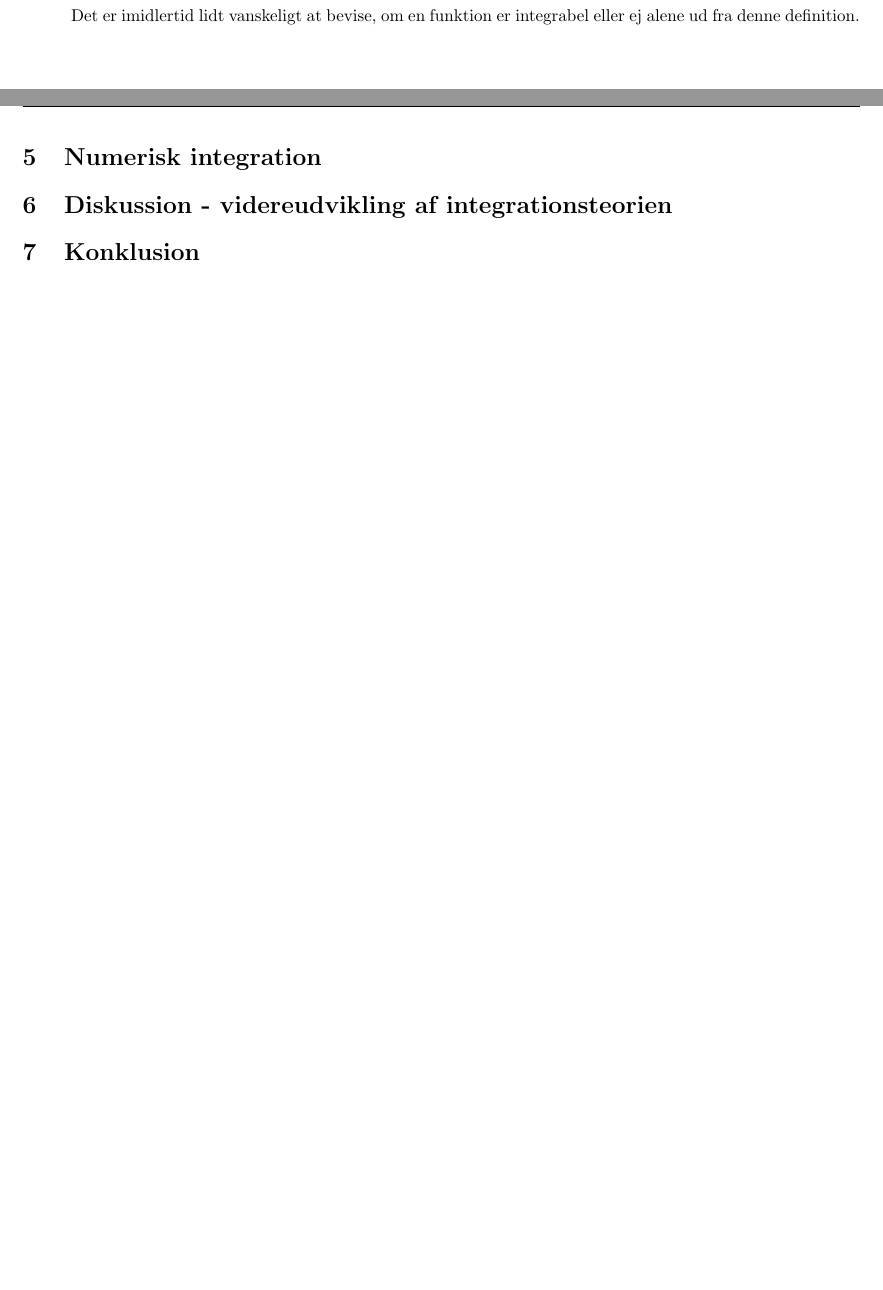
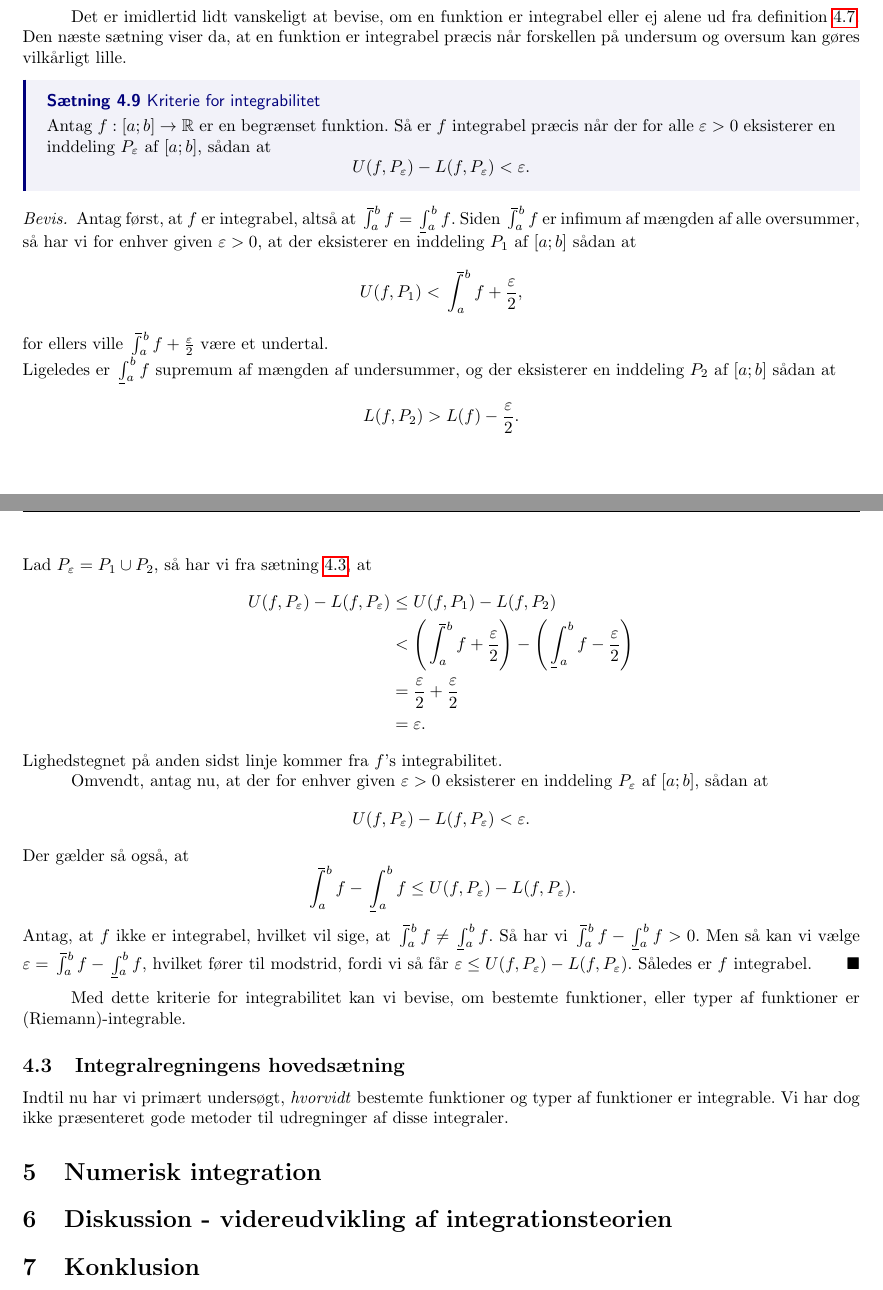
Before and after one commit to kiviv6/SRP, a LaTeX paper (SRP.tex, which reads integral.tex): two parts of pages 14 and 15 of 16 before the commit and two parts of pages 15 and 16 of 17 after it, joined at a grey line, cut so that both start at the same text, the shorter picture padded with empty space. The pictures show the PDF file SRP.pdf that the author committed with the source.

Commit message:
endnu mere integrabilitet

```diff
--- a/integral.tex
+++ b/integral.tex
@@ -204,4 +206,3 @@ Ved Riemann-integration arbejder vi kun med funktioner, hvor det øvre og nedre
   \]
 \end{definition}
 
-Det er imidlertid lidt vanskeligt at bevise, om en funktion er integrabel eller ej alene ud fra denne definition.
@@ -207,0 +223,3 @@ Det er imidlertid lidt vanskeligt at bevise, om en funktion er integrabel eller
+  \begin{equation*}
+  \begin{split}
+    U(f, P)&=\sum_{i=1}^{n} M_i \Delta x_i \\
@@ -207,0 +234,4 @@ Det er imidlertid lidt vanskeligt at bevise, om en funktion er integrabel eller
+    &= \pi \sum_{i=1}^{n} \Delta x_i \\
+    &= \pi.
+  \end{split}
+  \end{equation*}
@@ -207,0 +242,59 @@ Det er imidlertid lidt vanskeligt at bevise, om en funktion er integrabel eller
+  \int_{0}^{1} f = \pi.
+  \]
+\end{example}
+
+
+Det er imidlertid lidt vanskeligt at bevise, om en funktion er integrabel eller ej alene ud fra definition \ref{def:integrabel}.
+Den næste sætning viser da, at en funktion er integrabel præcis når forskellen på undersum og oversum kan gøres vilkårligt lille.
+
+\begin{theorem}[label=theo:integrabilitetskriterie]{Kriterie for integrabilitet}{}
+  Antag $f:[a;b] \to \mathbb{R}$ er en begrænset funktion.
+  Så er $f$ integrabel præcis når der for alle $\varepsilon >0$ eksisterer en inddeling $P _{\varepsilon }$ af $[a;b]$, sådan at
+  \[
+  U(f, P _{\varepsilon }) - L(f, P _{\varepsilon }) < \varepsilon.
+  \]
+\end{theorem}
+\begin{proof}
+  Antag først, at $f$ er integrabel, altså at $\upint_{a}^{b} f  =\lowint_{a}^{b} f $.
+  Siden $\upint_{a}^{b} f  $ er infimum af mængden af alle oversummer, så har vi for enhver given $\varepsilon >0$, at der eksisterer en inddeling $P_1$ af $[a;b]$ sådan at
+  \[
+  U(f, P_1) < \upint_{a}^{b} f + \frac{\varepsilon }{2},
+  \]
+  for ellers ville $\upint_{a}^{b} f + \frac{\varepsilon }{2}  $ være et undertal.
+
+  \noindent Ligeledes er $\lowint_{a}^{b} f $ supremum af mængden af undersummer, og der eksisterer en inddeling $P_2$ af $[a;b]$ sådan at
+  \[
+  L(f, P_2) > L(f) - \frac{\varepsilon }{2}.
+  \]
+  Lad $P _{\varepsilon }=P_1 \cup P_2$, så har vi fra sætning \ref{theo:ulighed_overundersum}, at
+  \begin{equation*}
+  \begin{split}
+    U(f, P _{\varepsilon }) - L(f, P _{\varepsilon }) &\leq U(f, P_1) - L(f, P_2)\\
+    &<\left(\upint_{a}^{b} f + \frac{\varepsilon }{2}  \right) - \left(\lowint_{a}^{b} f - \frac{\varepsilon }{2} \right) \\
+    &=\frac{\varepsilon }{2} + \frac{\varepsilon }{2}\\
+    &=\varepsilon.
+  \end{split}
+  \end{equation*}
+Lighedstegnet på anden sidst linje kommer fra $f$'s integrabilitet.
+
+  Omvendt, antag nu, at der for enhver given $\varepsilon >0$ eksisterer en inddeling $P _{\varepsilon }$ af $[a;b]$, sådan at
+\[
+  U(f, P _{\varepsilon }) - L(f, P _{\varepsilon }) < \varepsilon.
+\]
+  Der gælder så også, at
+  \[
+  \upint_{a}^{b} f - \lowint_{a}^{b} f \leq U(f, P _{\varepsilon }) - L(f, P _{\varepsilon }).
+  \]
+Antag, at $f$ ikke er integrabel, hvilket vil sige, at $\upint_{a}^{b} f \neq \lowint_{a}^{b} f $.
+Så har vi $\upint_{a}^{b} f - \lowint_{a}^{b} f >0$.
+  Men så kan vi vælge $\varepsilon =\upint_{a}^{b} f - \lowint_{a}^{b} f$, hvilket fører til modstrid, fordi vi så får $\varepsilon  \leq U(f, P _{\varepsilon }) - L(f, P _{\varepsilon })$.
+  Således er $f$ integrabel.
+\end{proof}
+
+Med dette kriterie for integrabilitet kan vi bevise, om bestemte funktioner, eller typer af funktioner er (Riemann)-integrable.
+
+
+\subsection{Integralregningens hovedsætning}%
+\label{sub:Integralregningens hovedsætning}
+Indtil nu har vi primært undersøgt, \textit{hvorvidt} bestemte funktioner og typer af funktioner er integrable.
+Vi har dog ikke præsenteret gode metoder til udregninger af disse integraler.
```
Also changed, not shown: SRP.pdf, integral.tex (30 more changed lines).
